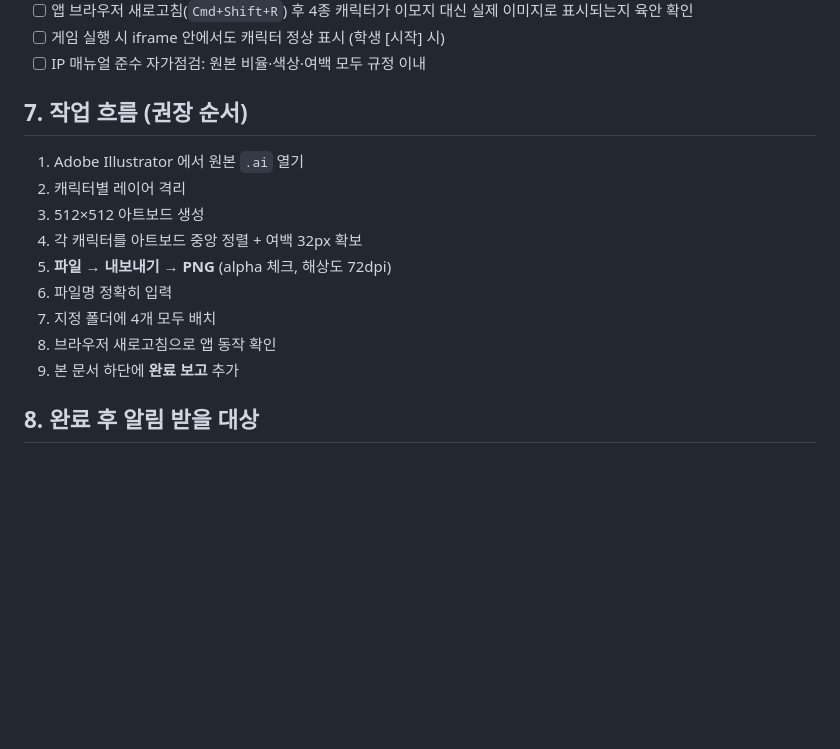
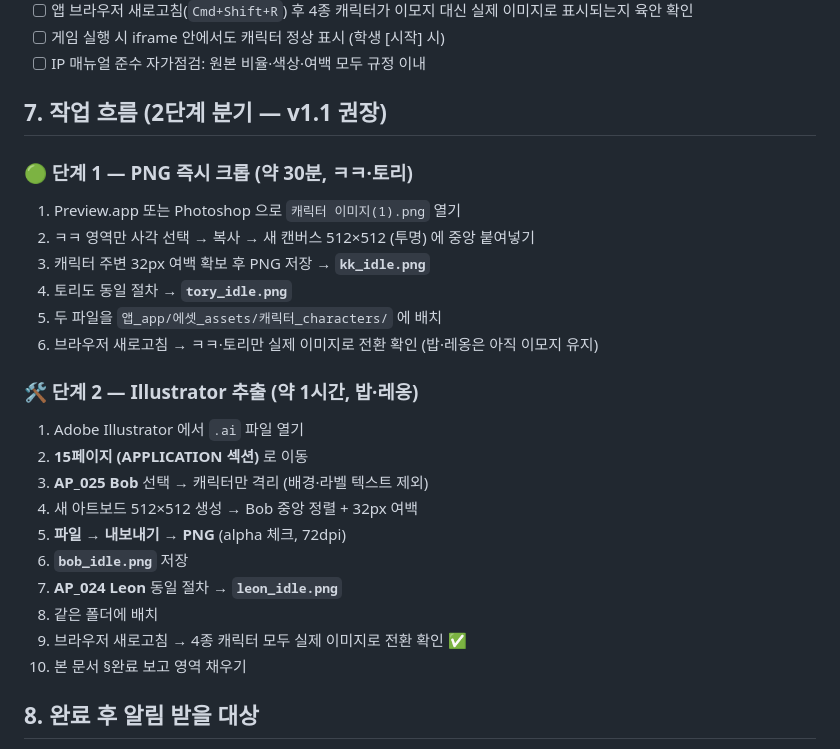
Before and after one commit to syn-glitch/gongdo-ai-game, a Markdown page: 태스크_tasks/2026-04/task_최AR_캐릭터추출.md, the part around one of its changes. Rendered like a GitHub page; blank space fills up the shorter version.

```diff
--- a/태스크_tasks/2026-04/task_최AR_캐릭터추출.md
+++ b/태스크_tasks/2026-04/task_최AR_캐릭터추출.md
@@ -108,17 +125,27 @@
 - [ ] 게임 실행 시 iframe 안에서도 캐릭터 정상 표시 (학생 [시작] 시)
 - [ ] IP 매뉴얼 준수 자가점검: 원본 비율·색상·여백 모두 규정 이내
 
-## 7. 작업 흐름 (권장 순서)
+## 7. 작업 흐름 (2단계 분기 — v1.1 권장)
 
-1. Adobe Illustrator 에서 원본 `.ai` 열기
-2. 캐릭터별 레이어 격리
-3. 512×512 아트보드 생성
-4. 각 캐릭터를 아트보드 중앙 정렬 + 여백 32px 확보
-5. **파일 → 내보내기 → PNG** (alpha 체크, 해상도 72dpi)
-6. 파일명 정확히 입력
-7. 지정 폴더에 4개 모두 배치
-8. 브라우저 새로고침으로 앱 동작 확인
-9. 본 문서 하단에 **완료 보고** 추가
+### 🟢 단계 1 — PNG 즉시 크롭 (약 30분, ㅋㅋ·토리)
+1. Preview.app 또는 Photoshop 으로 `캐릭터 이미지(1).png` 열기
+2. ㅋㅋ 영역만 사각 선택 → 복사 → 새 캔버스 512×512 (투명) 에 중앙 붙여넣기
+3. 캐릭터 주변 32px 여백 확보 후 PNG 저장 → **`kk_idle.png`**
+4. 토리도 동일 절차 → **`tory_idle.png`**
+5. 두 파일을 `앱_app/에셋_assets/캐릭터_characters/` 에 배치
+6. 브라우저 새로고침 → ㅋㅋ·토리만 실제 이미지로 전환 확인 (밥·레옹은 아직 이모지 유지)
+
+### 🛠 단계 2 — Illustrator 추출 (약 1시간, 밥·레옹)
+1. Adobe Illustrator 에서 `.ai` 파일 열기
+2. **15페이지 (APPLICATION 섹션)** 로 이동
+3. **AP_025 Bob** 선택 → 캐릭터만 격리 (배경·라벨 텍스트 제외)
+4. 새 아트보드 512×512 생성 → Bob 중앙 정렬 + 32px 여백
+5. **파일 → 내보내기 → PNG** (alpha 체크, 72dpi)
+6. **`bob_idle.png`** 저장
+7. **AP_024 Leon** 동일 절차 → **`leon_idle.png`**
+8. 같은 폴더에 배치
+9. 브라우저 새로고침 → 4종 캐릭터 모두 실제 이미지로 전환 확인 ✅
+10. 본 문서 §완료 보고 영역 채우기
 
 ## 8. 완료 후 알림 받을 대상
 
```
Also changed, not shown: other parts of 태스크_tasks/2026-04/task_최AR_캐릭터추출.md (+36 -19 lines).
